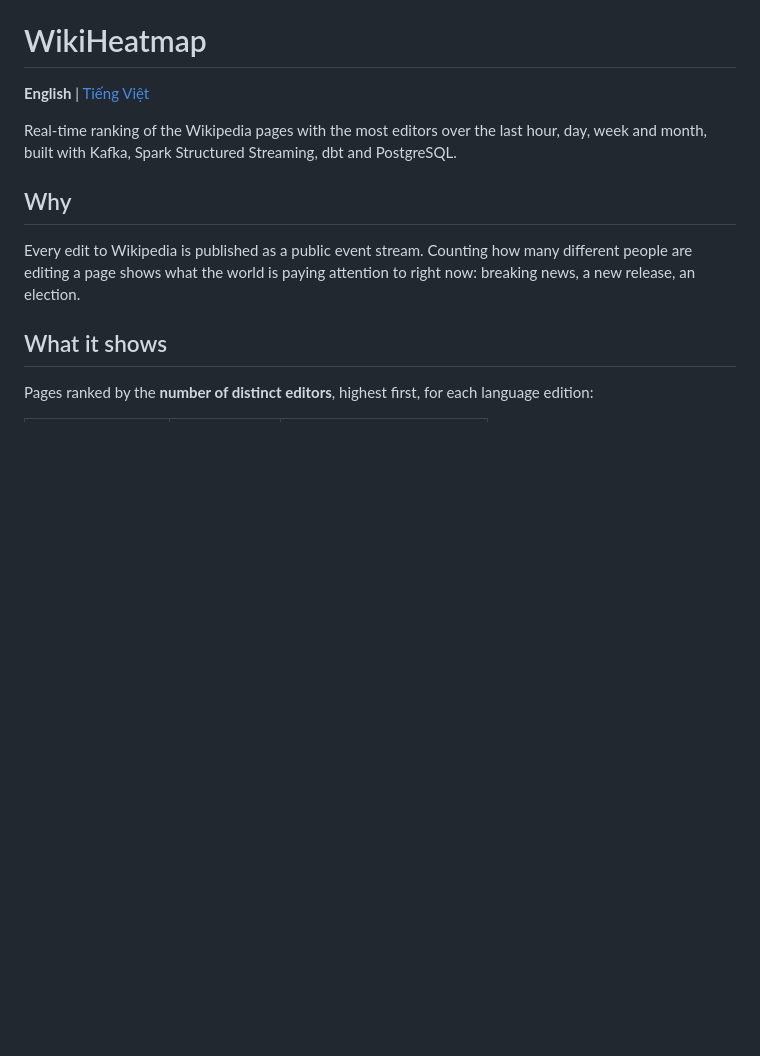
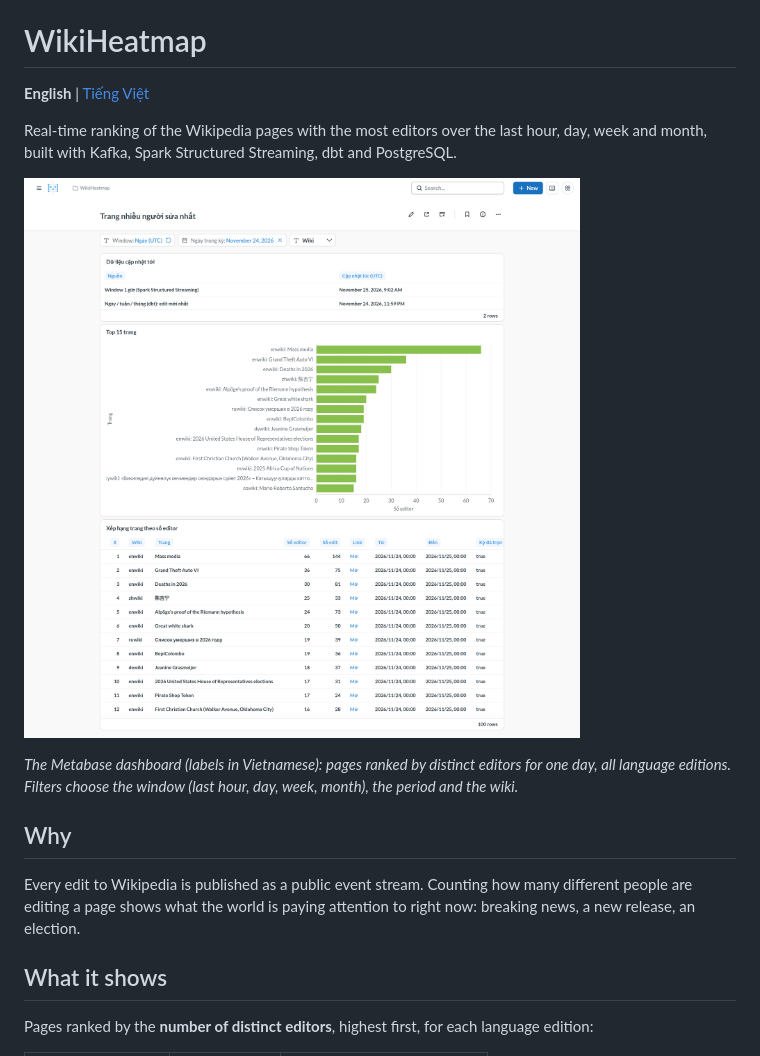
Before and after one commit to nghiax32/WikiHeatmap, a Markdown page: README.md, the part around one of its changes. GitHub-like rendering; pictures changed too: docs/dashboard.png (added); blank space fills up the shorter version.

Commit message:
Show a screenshot of the dashboard at the top of the README
The Metabase dashboard on 2026-11-24, day window, all language editions.

```diff
--- a/README.md
+++ b/README.md
@@ -3,6 +3,10 @@
 **English** | [Tiếng Việt](#tiếng-việt)
 
 Real-time ranking of the Wikipedia pages with the most editors over the last hour, day, week and month, built with Kafka, Spark Structured Streaming, dbt and PostgreSQL.
+
+![Metabase dashboard: Wikipedia pages ranked by distinct editors on 2026-11-24, all language editions](docs/dashboard.png)
+
+*The Metabase dashboard (labels in Vietnamese): pages ranked by distinct editors for one day, all language editions. Filters choose the window (last hour, day, week, month), the period and the wiki.*
 
 ## Why
 
```
Also changed, not shown: other parts of README.md (+4 -0 lines).
